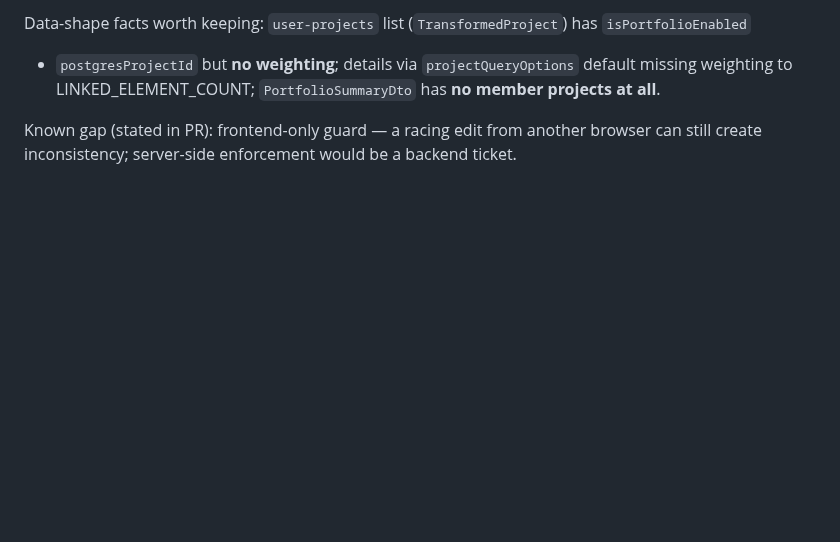
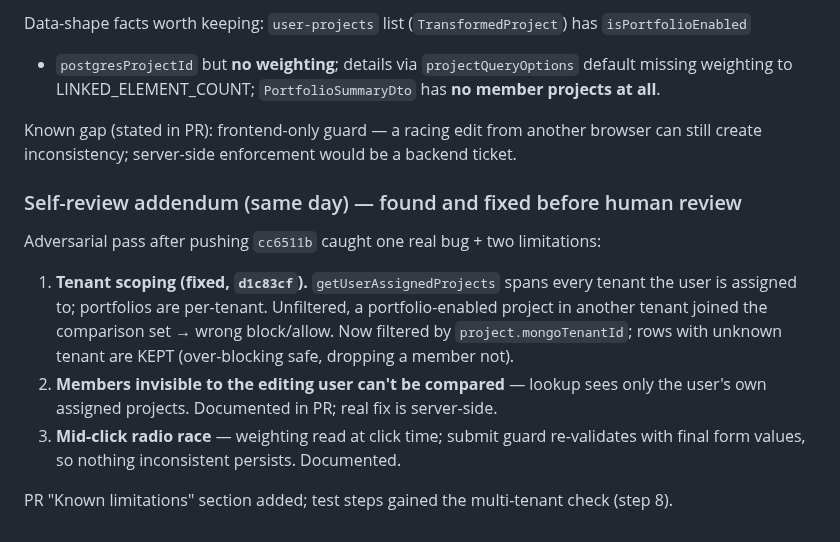
Before and after one commit to ilia-kuzmin-xyz/xyz-platform-context, a Markdown page: sprint-tickets/PLT-2911/context.md, the part around the change. Drawn GitHub-style; blank space fills up the shorter version.

Commit message:
PLT-2911: self-review addendum — tenant scoping bug found+fixed pre-review
Co-Authored-By: Claude Opus 5 <noreply@anthropic.com>
Claude-Session: https://claude.ai/code/session_01RZrRgZNC58vyWvxUNcyqJB

```diff
--- a/sprint-tickets/PLT-2911/context.md
+++ b/sprint-tickets/PLT-2911/context.md
@@ -94,3 +94,18 @@ weighting to LINKED_ELEMENT_COUNT; `PortfolioSummaryDto` has **no member project
 
 Known gap (stated in PR): frontend-only guard — a racing edit from another browser can still create
 inconsistency; server-side enforcement would be a backend ticket.
+
+### Self-review addendum (same day) — found and fixed before human review
+
+Adversarial pass after pushing `cc6511b` caught one real bug + two limitations:
+
+1. **Tenant scoping (fixed, `d1c83cf`).** `getUserAssignedProjects` spans every tenant the user is
+   assigned to; portfolios are per-tenant. Unfiltered, a portfolio-enabled project in another tenant
+   joined the comparison set → wrong block/allow. Now filtered by `project.mongoTenantId`; rows with
+   unknown tenant are KEPT (over-blocking safe, dropping a member not).
+2. **Members invisible to the editing user can't be compared** — lookup sees only the user's own
+   assigned projects. Documented in PR; real fix is server-side.
+3. **Mid-click radio race** — weighting read at click time; submit guard re-validates with final
+   form values, so nothing inconsistent persists. Documented.
+
+PR "Known limitations" section added; test steps gained the multi-tenant check (step 8).
```
